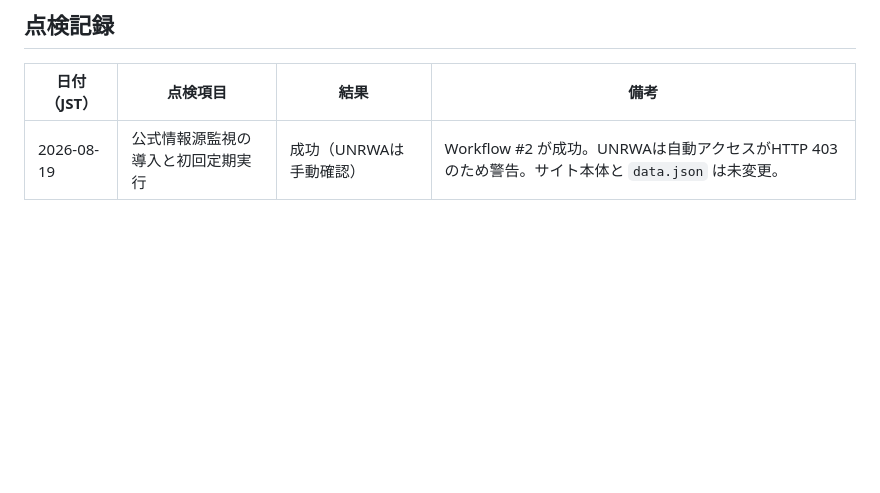
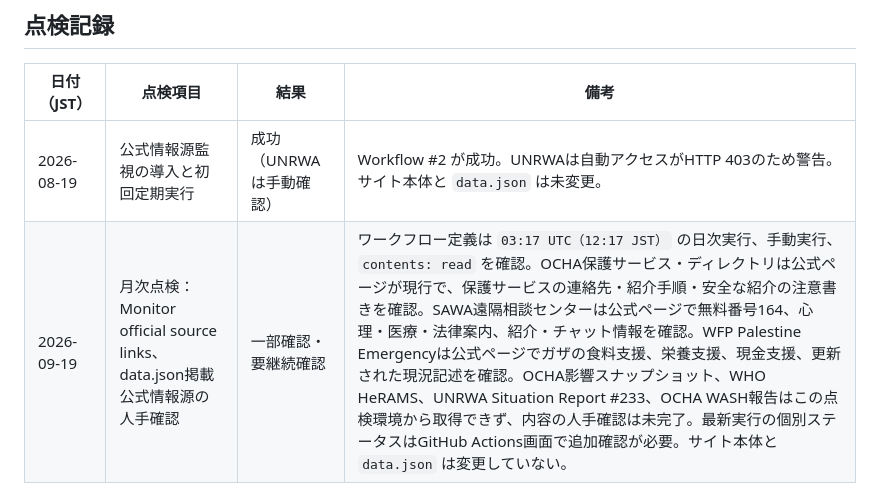
Before and after one commit to chr03052-debug/gaza-help, a Markdown page: .github/MAINTENANCE.md, the part around one of its changes. Drawn GitHub-style; blank space fills up the shorter version.

Commit message:
docs: record 2026-09 monthly maintenance review

```diff
--- a/.github/MAINTENANCE.md
+++ b/.github/MAINTENANCE.md
@@ -50,4 +50,5 @@ https://docs.github.com/actions/managing-workflow-runs/disabling-and-enabling-a-
 | 日付（JST） | 点検項目 | 結果 | 備考 |
 |---|---|---|---|
 | 2026-08-19 | 公式情報源監視の導入と初回定期実行 | 成功（UNRWAは手動確認） | Workflow #2 が成功。UNRWAは自動アクセスがHTTP 403のため警告。サイト本体と `data.json` は未変更。 |
+| 2026-09-19 | 月次点検：Monitor official source links、data.json掲載公式情報源の人手確認 | 一部確認・要継続確認 | ワークフロー定義は `03:17 UTC（12:17 JST）` の日次実行、手動実行、`contents: read` を確認。OCHA保護サービス・ディレクトリは公式ページが現行で、保護サービスの連絡先・紹介手順・安全な紹介の注意書きを確認。SAWA遠隔相談センターは公式ページで無料番号164、心理・医療・法律案内、紹介・チャット情報を確認。WFP Palestine Emergencyは公式ページでガザの食料支援、栄養支援、現金支援、更新された現況記述を確認。OCHA影響スナップショット、WHO HeRAMS、UNRWA Situation Report #233、OCHA WASH報告はこの点検環境から取得できず、内容の人手確認は未完了。最新実行の個別ステータスはGitHub Actions画面で追加確認が必要。サイト本体と `data.json` は変更していない。 |
 
```
Also changed, not shown: other parts of .github/MAINTENANCE.md (+3 -3 lines).
